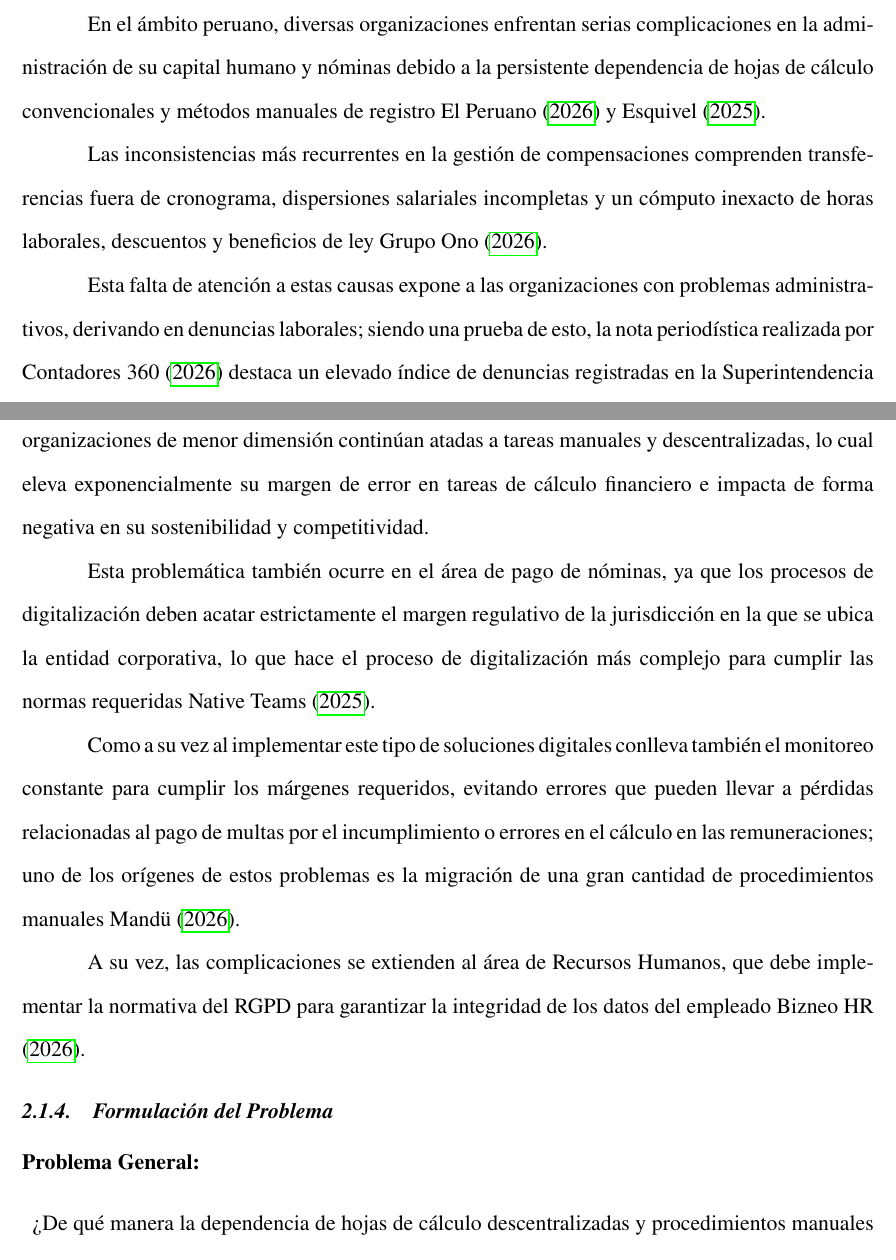
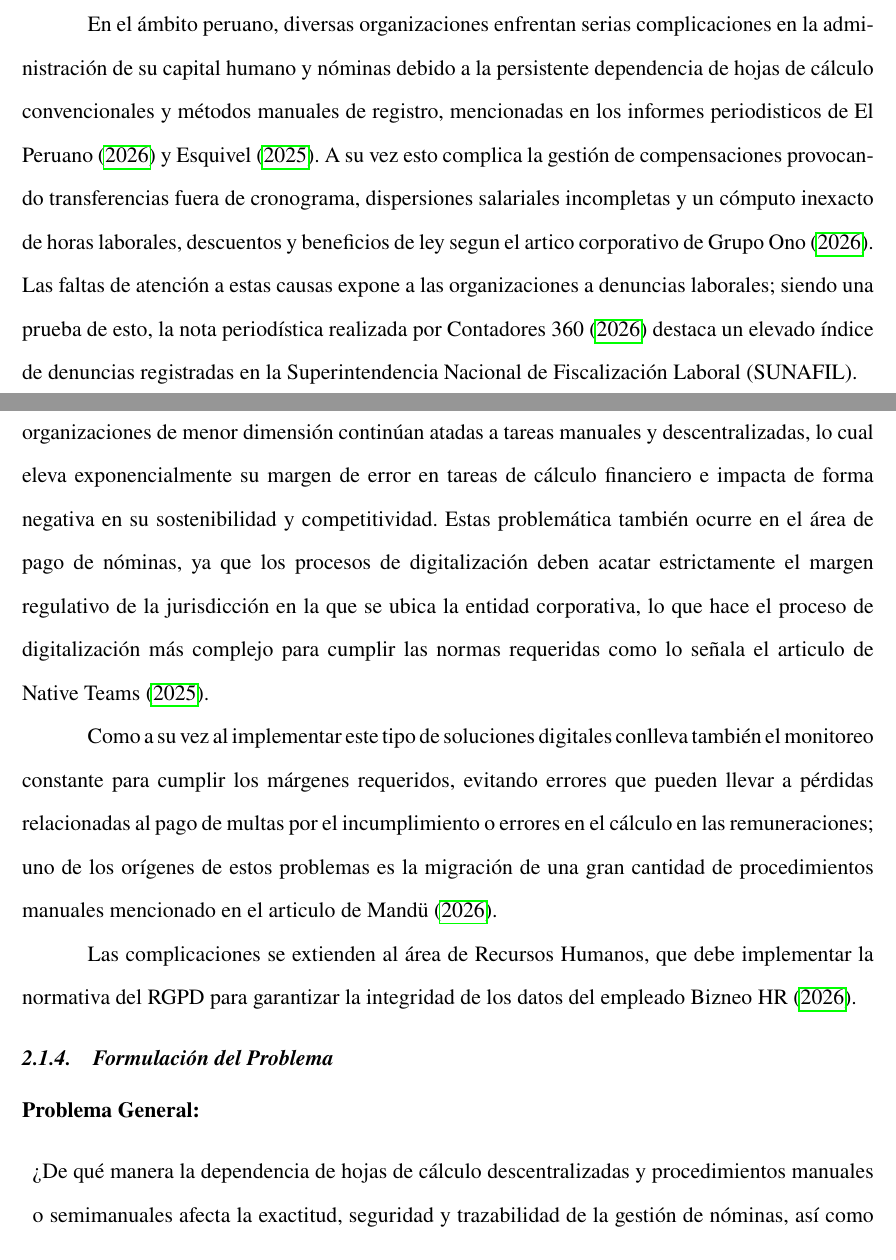
Before and after one commit to ZER0SEV7N/tesis_latex, a LaTeX paper (main.tex, which reads capitulo-2/2.1 Identificación del problema técnico de la empresa.tex): two parts of pages 23 and 24 of 71, joined at a grey line, cut so that both start at the same text. Compiled offline with pdfLaTeX.

Commit message:
correciones a problematicas

```diff
--- a/capitulo-2/2.1 Identificación del problema técnico de la empresa.tex
+++ b/capitulo-2/2.1 Identificación del problema técnico de la empresa.tex
@@ -27,12 +27,9 @@ Para una descripción más rigurosa y técnica, a continuación se enlistan las
 
 \subsubsection{\textbf{\textit{Problemática nacional}}}
 
-En el ámbito peruano, diversas organizaciones enfrentan serias complicaciones en la administración
-de su capital humano y nóminas debido a la persistente dependencia de hojas de cálculo convencionales y métodos manuales de registro \textcite{elperuano2026} y \textcite{esquivel2025impacto}.
-
-Las inconsistencias más recurrentes en la gestión de compensaciones comprenden transferencias fuera de cronograma, dispersiones salariales incompletas y un cómputo inexacto de horas laborales, descuentos y beneficios de ley \textcite{grupoono2026errores}.
-
-Esta falta de atención a estas causas expone a las organizaciones con problemas administrativos, derivando en denuncias laborales; siendo una prueba de esto, la nota periodística realizada por \textcite{contadores360_2026_sunafil} destaca un elevado índice de denuncias registradas en la Superintendencia Nacional de Fiscalización Laboral (SUNAFIL).
+En el ámbito peruano, diversas organizaciones enfrentan serias complicaciones en la administración de su capital humano y nóminas debido a la persistente dependencia de hojas de cálculo convencionales y métodos manuales de registro, mencionadas en los informes periodisticos de \textcite{elperuano2026} y \textcite{esquivel2025impacto}.
+A su vez esto complica la gestión de compensaciones provocando transferencias fuera de cronograma, dispersiones salariales incompletas y un cómputo inexacto de horas laborales, descuentos y beneficios de ley segun el artico corporativo de \textcite{grupoono2026errores}.
+Las faltas de atención a estas causas expone a las organizaciones a denuncias laborales; siendo una prueba de esto, la nota periodística realizada por \textcite{contadores360_2026_sunafil} destaca un elevado índice de denuncias registradas en la Superintendencia Nacional de Fiscalización Laboral (SUNAFIL).
 
 Como resultado de estas deficiencias administrativas, la retención de talento humano baja considerablemente a raíz de los problemas administrativos en las áreas de contabilidad y recursos humanos \textcite{andina2026problemas}.
 
@@ -57,12 +54,13 @@ Sin embargo, las organizaciones de menor dimensión
 continúan atadas a tareas manuales y descentralizadas, lo cual eleva
 exponencialmente su margen de error en tareas de cálculo financiero
 e impacta de forma negativa en su sostenibilidad y competitividad.
+Estas problemática también ocurre en el área de pago de nóminas, ya que los procesos de digitalización
+deben acatar estrictamente el margen regulativo de la jurisdicción en la que se ubica la entidad corporativa,
+lo que hace el proceso de digitalización más complejo para cumplir las normas requeridas como lo señala el articulo de \textcite{nativeteams2025challenges}.
 
-Esta problemática también ocurre en el área de pago de nóminas, ya que los procesos de digitalización deben acatar estrictamente el margen regulativo de la jurisdicción en la que se ubica la entidad corporativa, lo que hace el proceso de digitalización más complejo para cumplir las normas requeridas \textcite{nativeteams2025challenges}.
+Como a su vez al implementar este tipo de soluciones digitales conlleva también el monitoreo constante para cumplir los márgenes requeridos, evitando errores que pueden llevar a pérdidas relacionadas al pago de multas por el incumplimiento o errores en el cálculo en las remuneraciones; uno de los orígenes de estos problemas es la migración de una gran cantidad de procedimientos manuales mencionado en el articulo de \textcite{mandu2026errores}.
 
-Como a su vez al implementar este tipo de soluciones digitales conlleva también el monitoreo constante para cumplir los márgenes requeridos, evitando errores que pueden llevar a pérdidas relacionadas al pago de multas por el incumplimiento o errores en el cálculo en las remuneraciones; uno de los orígenes de estos problemas es la migración de una gran cantidad de procedimientos manuales \textcite{mandu2026errores}.
-
-A su vez, las complicaciones se extienden al área de Recursos Humanos, que debe implementar la normativa del RGPD para garantizar la integridad de los datos del empleado \textcite{bizneo2026problemas}.
+Las complicaciones se extienden al área de Recursos Humanos, que debe implementar la normativa del RGPD para garantizar la integridad de los datos del empleado \textcite{bizneo2026problemas}.
 \subsubsection{Formulación del Problema}
 
 \noindent\textbf{Problema General:}
```
Also changed, not shown: capitulo-2/2.1 Identificación del problema técnico de la empresa.tex (20 more changed lines).
